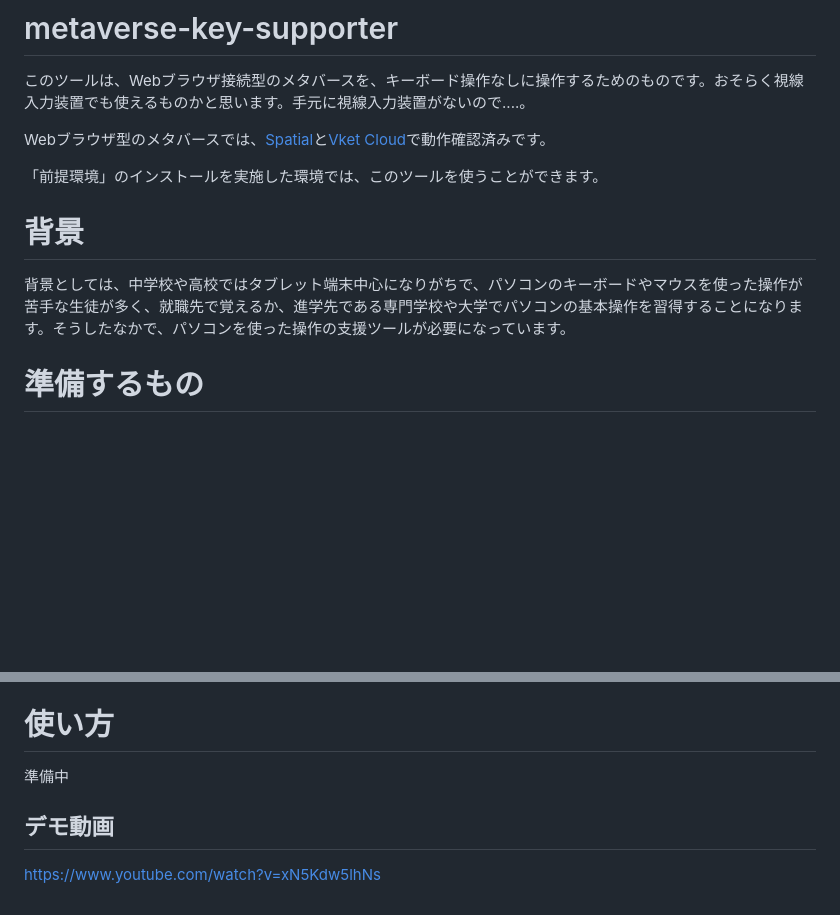
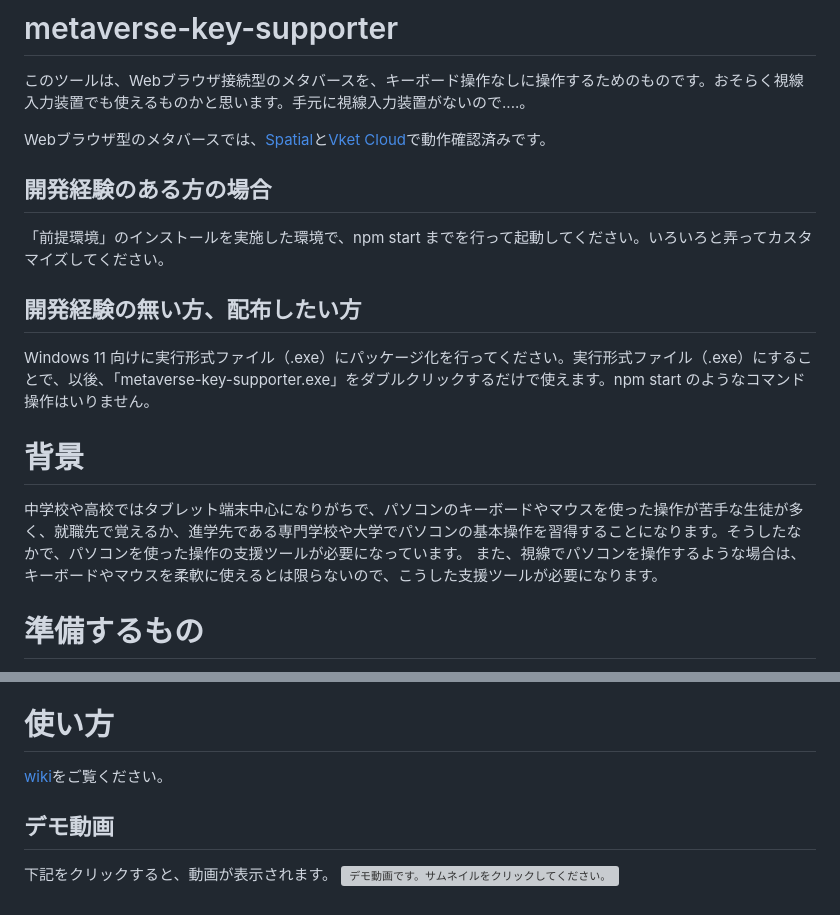
Before and after one commit to kolinz/metaverse-key-supporter, a Markdown page: README.md, 2 parts joined by grey strips. GitHub-like rendering; blank space fills up the shorter version; grey boxes are pictures that could not be loaded.

```diff
--- a/README.md
+++ b/README.md
@@ -3,10 +3,15 @@
 
 Webブラウザ型のメタバースでは、[Spatial](https://www.spatial.io/)と[Vket Cloud](https://cloud.vket.com/ja)で動作確認済みです。
 
-「前提環境」のインストールを実施した環境では、このツールを使うことができます。
+## 開発経験のある方の場合
+「前提環境」のインストールを実施した環境で、npm start までを行って起動してください。いろいろと弄ってカスタマイズしてください。
+
+## 開発経験の無い方、配布したい方
+Windows 11 向けに実行形式ファイル（.exe）にパッケージ化を行ってください。実行形式ファイル（.exe）にすることで、以後、「metaverse-key-supporter.exe」をダブルクリックするだけで使えます。npm start のようなコマンド操作はいりません。
 
 # 背景
-背景としては、中学校や高校ではタブレット端末中心になりがちで、パソコンのキーボードやマウスを使った操作が苦手な生徒が多く、就職先で覚えるか、進学先である専門学校や大学でパソコンの基本操作を習得することになります。そうしたなかで、パソコンを使った操作の支援ツールが必要になっています。
+中学校や高校ではタブレット端末中心になりがちで、パソコンのキーボードやマウスを使った操作が苦手な生徒が多く、就職先で覚えるか、進学先である専門学校や大学でパソコンの基本操作を習得することになります。そうしたなかで、パソコンを使った操作の支援ツールが必要になっています。
+また、視線でパソコンを操作するような場合は、キーボードやマウスを柔軟に使えるとは限らないので、こうした支援ツールが必要になります。
 
 # 準備するもの
 このツールは、Webアプリではありません。パソコン上で動くクライアントアプリです。
@@ -79,7 +84,8 @@ npm run package
 「metaverse-key-supporter-win32-x64」ディレクトリ（フォルダ）を、Zip形式などに圧縮して、配布するようにしましょう。
 
 # 使い方
-準備中
+[wiki](https://github.com/kolinz/metaverse-key-supporter/wiki)をご覧ください。
 
 ## デモ動画
-https://www.youtube.com/watch?v=xN5Kdw5lhNs
+下記をクリックすると、動画が表示されます。
+[![デモ動画です。サムネイルをクリックしてください。](http://img.youtube.com/vi/xN5Kdw5lhNs/0.jpg)](https://www.youtube.com/watch?v=xN5Kdw5lhNs)
```
